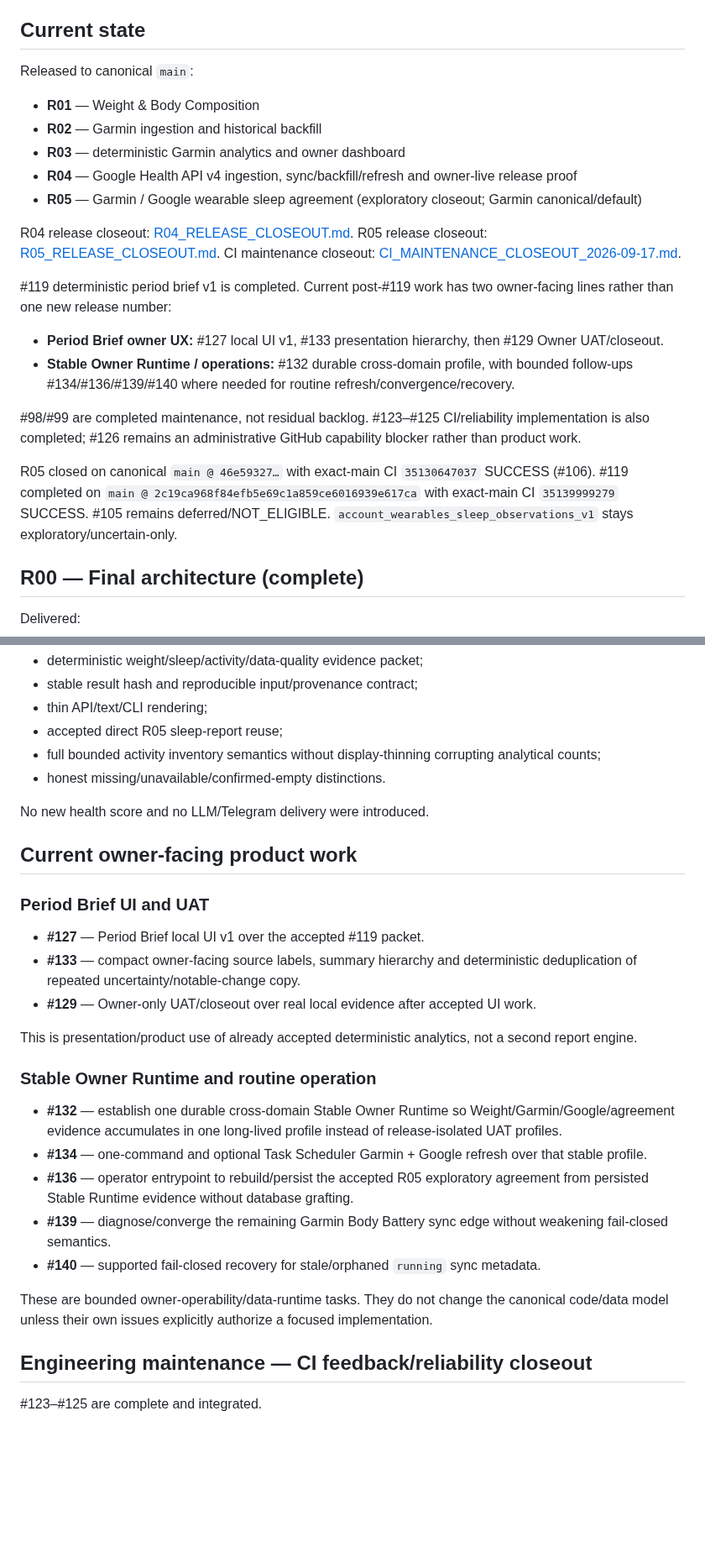
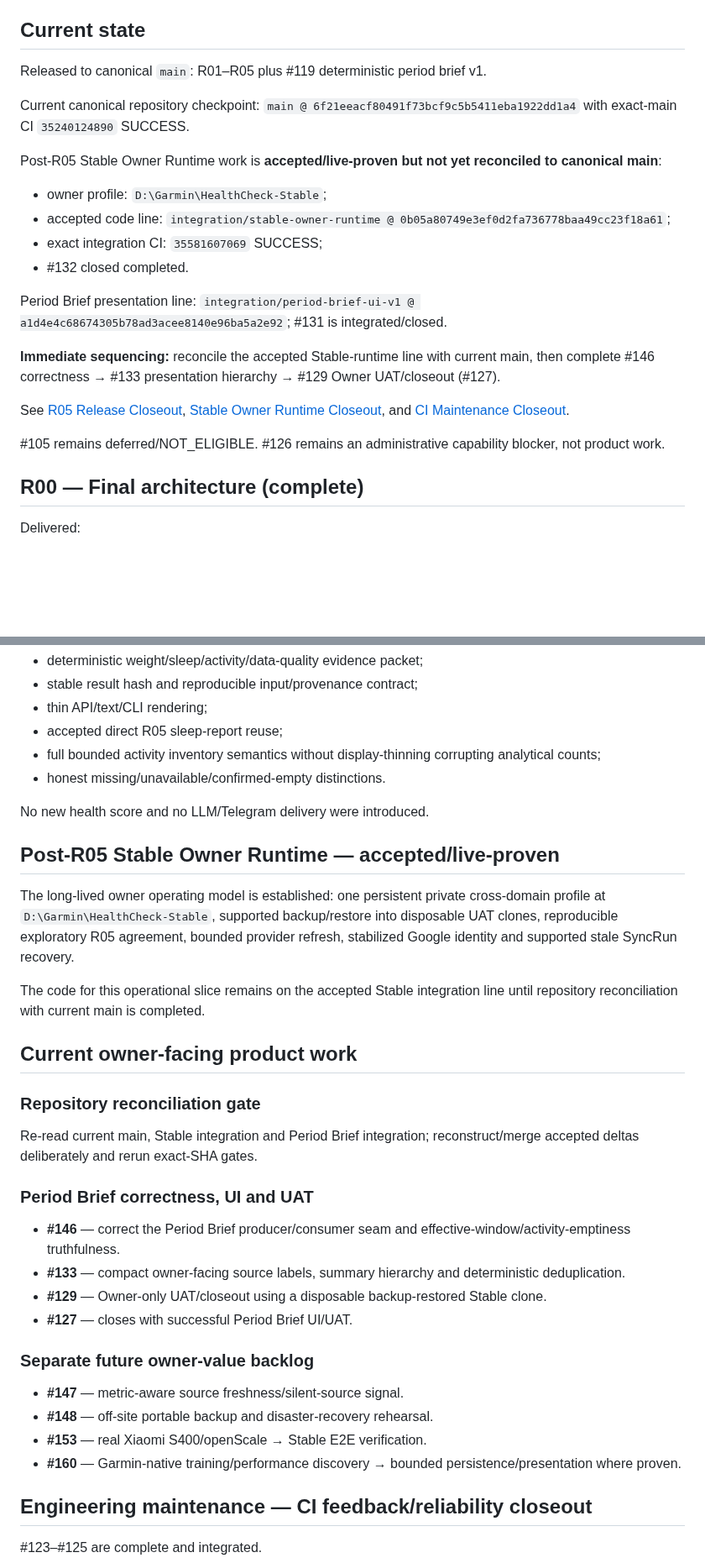
Before and after one commit to LTstripes/Health-Check, a Markdown page: docs/ROADMAP.md, 2 parts joined by grey strips. Shown at 84% size. GitHub-like rendering; blank space fills up the shorter version.

Commit message:
docs: update roadmap after Stable runtime closeout

```diff
--- a/docs/ROADMAP.md
+++ b/docs/ROADMAP.md
@@ -6,26 +6,24 @@ Future ideas that are not committed to a release live in [Backlog Ideas](BACKLOG
 
 ## Current state
 
-Released to canonical `main`:
+Released to canonical `main`: R01–R05 plus #119 deterministic period brief v1.
 
-- **R01** — Weight & Body Composition
-- **R02** — Garmin ingestion and historical backfill
-- **R03** — deterministic Garmin analytics and owner dashboard
-- **R04** — Google Health API v4 ingestion, sync/backfill/refresh and owner-live release proof
-- **R05** — Garmin / Google wearable sleep agreement (exploratory closeout; Garmin canonical/default)
+Current canonical repository checkpoint: `main @ 6f21eeacf80491f73bcf9c5b5411eba1922dd1a4` with exact-main CI `35240124890` SUCCESS.
 
-R04 release closeout: [R04_RELEASE_CLOSEOUT.md](R04_RELEASE_CLOSEOUT.md).
-R05 release closeout: [R05_RELEASE_CLOSEOUT.md](R05_RELEASE_CLOSEOUT.md).
-CI maintenance closeout: [CI_MAINTENANCE_CLOSEOUT_2026-09-17.md](CI_MAINTENANCE_CLOSEOUT_2026-09-17.md).
+Post-R05 Stable Owner Runtime work is **accepted/live-proven but not yet reconciled to canonical main**:
 
-#119 deterministic period brief v1 is completed. Current post-#119 work has two owner-facing lines rather than one new release number:
+- owner profile: `D:\Garmin\HealthCheck-Stable`;
+- accepted code line: `integration/stable-owner-runtime @ 0b05a80749e3ef0d2fa736778baa49cc23f18a61`;
+- exact integration CI: `35581607069` SUCCESS;
+- #132 closed completed.
 
-- **Period Brief owner UX:** #127 local UI v1, #133 presentation hierarchy, then #129 Owner UAT/closeout.
-- **Stable Owner Runtime / operations:** #132 durable cross-domain profile, with bounded follow-ups #134/#136/#139/#140 where needed for routine refresh/convergence/recovery.
+Period Brief presentation line: `integration/period-brief-ui-v1 @ a1d4e4c68674305b78ad3acee8140e96ba5a2e92`; #131 is integrated/closed.
 
-#98/#99 are completed maintenance, not residual backlog. #123–#125 CI/reliability implementation is also completed; #126 remains an administrative GitHub capability blocker rather than product work.
+**Immediate sequencing:** reconcile the accepted Stable-runtime line with current main, then complete #146 correctness → #133 presentation hierarchy → #129 Owner UAT/closeout (#127).
 
-R05 closed on canonical `main @ 46e59327…` with exact-main CI `35130647037` SUCCESS (#106). #119 completed on `main @ 2c19ca968f84efb5e69c1a859ce6016939e617ca` with exact-main CI `35139999279` SUCCESS. #105 remains deferred/NOT_ELIGIBLE. `account_wearables_sleep_observations_v1` stays exploratory/uncertain-only.
+See [R05 Release Closeout](R05_RELEASE_CLOSEOUT.md), [Stable Owner Runtime Closeout](STABLE_OWNER_RUNTIME_CLOSEOUT_2026-09-21.md), and [CI Maintenance Closeout](CI_MAINTENANCE_CLOSEOUT_2026-09-17.md).
+
+#105 remains deferred/NOT_ELIGIBLE. #126 remains an administrative capability blocker, not product work.
 
 ## R00 — Final architecture (complete)
 
@@ -165,25 +163,31 @@ See [R05 Release Closeout](R05_RELEASE_CLOSEOUT.md).
 
 No new health score and no LLM/Telegram delivery were introduced.
 
+## Post-R05 Stable Owner Runtime — accepted/live-proven
+
+The long-lived owner operating model is established: one persistent private cross-domain profile at `D:\Garmin\HealthCheck-Stable`, supported backup/restore into disposable UAT clones, reproducible exploratory R05 agreement, bounded provider refresh, stabilized Google identity and supported stale SyncRun recovery.
+
+The code for this operational slice remains on the accepted Stable integration line until repository reconciliation with current main is completed.
+
 ## Current owner-facing product work
 
-### Period Brief UI and UAT
+### Repository reconciliation gate
 
-- **#127** — Period Brief local UI v1 over the accepted #119 packet.
-- **#133** — compact owner-facing source labels, summary hierarchy and deterministic deduplication of repeated uncertainty/notable-change copy.
-- **#129** — Owner-only UAT/closeout over real local evidence after accepted UI work.
+Re-read current main, Stable integration and Period Brief integration; reconstruct/merge accepted deltas deliberately and rerun exact-SHA gates.
 
-This is presentation/product use of already accepted deterministic analytics, not a second report engine.
+### Period Brief correctness, UI and UAT
 
-### Stable Owner Runtime and routine operation
+- **#146** — correct the Period Brief producer/consumer seam and effective-window/activity-emptiness truthfulness.
+- **#133** — compact owner-facing source labels, summary hierarchy and deterministic deduplication.
+- **#129** — Owner-only UAT/closeout using a disposable backup-restored Stable clone.
+- **#127** — closes with successful Period Brief UI/UAT.
 
-- **#132** — establish one durable cross-domain Stable Owner Runtime so Weight/Garmin/Google/agreement evidence accumulates in one long-lived profile instead of release-isolated UAT profiles.
-- **#134** — one-command and optional Task Scheduler Garmin + Google refresh over that stable profile.
-- **#136** — operator entrypoint to rebuild/persist the accepted R05 exploratory agreement from persisted Stable Runtime evidence without database grafting.
-- **#139** — diagnose/converge the remaining Garmin Body Battery sync edge without weakening fail-closed semantics.
-- **#140** — supported fail-closed recovery for stale/orphaned `running` sync metadata.
+### Separate future owner-value backlog
 
-These are bounded owner-operability/data-runtime tasks. They do not change the canonical code/data model unless their own issues explicitly authorize a focused implementation.
+- **#147** — metric-aware source freshness/silent-source signal.
+- **#148** — off-site portable backup and disaster-recovery rehearsal.
+- **#153** — real Xiaomi S400/openScale → Stable E2E verification.
+- **#160** — Garmin-native training/performance discovery → bounded persistence/presentation where proven.
 
 ## Engineering maintenance — CI feedback/reliability closeout
 
```
